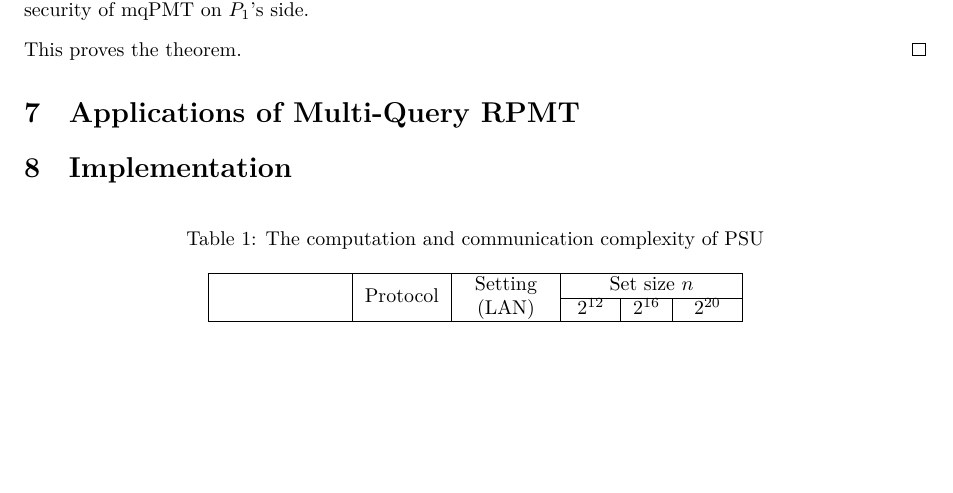
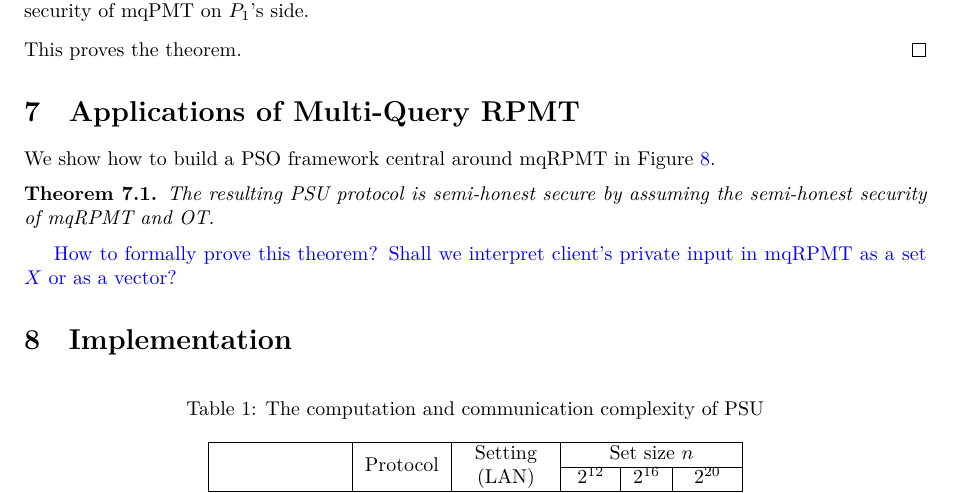
Before and after one commit to zhangcong12343/PSO, a LaTeX paper (PSO.tex): part of page 13 of 16, cut so that both start at the same text, the shorter picture padded with empty space. The pictures show the PDF file PSO.pdf that the author committed with the source.

Commit message:
update paper

```diff
--- a/PSO.tex
+++ b/PSO.tex
@@ -948,6 +948,7 @@ This proves the theorem.
 
 
 \section{Applications of Multi-Query RPMT}
+We show how to build a PSO framework central around mqRPMT in Figure~\ref{fig:PSO-from-mqRPMT}.
 \begin{figure}[!hbtp]
 \begin{framed}
 \begin{minipage}[center]{\textwidth}
@@ -994,9 +995,12 @@ This proves the theorem.
 \caption{PSO from mqRPMT}\label{fig:PSO-from-mqRPMT}
 \end{figure}
 
-
-
-
+\begin{theorem}
+The resulting PSU protocol is semi-honest secure by assuming the semi-honest security of mqRPMT and OT.
+\end{theorem}
+
+\blue{How to formally prove this theorem? Shall we interpret client's
+private input in mqRPMT as a set $X$ or as a vector?}
 
 \section{Implementation}
 \begin{table}[H]
```
Also changed, not shown: PSO.pdf.
